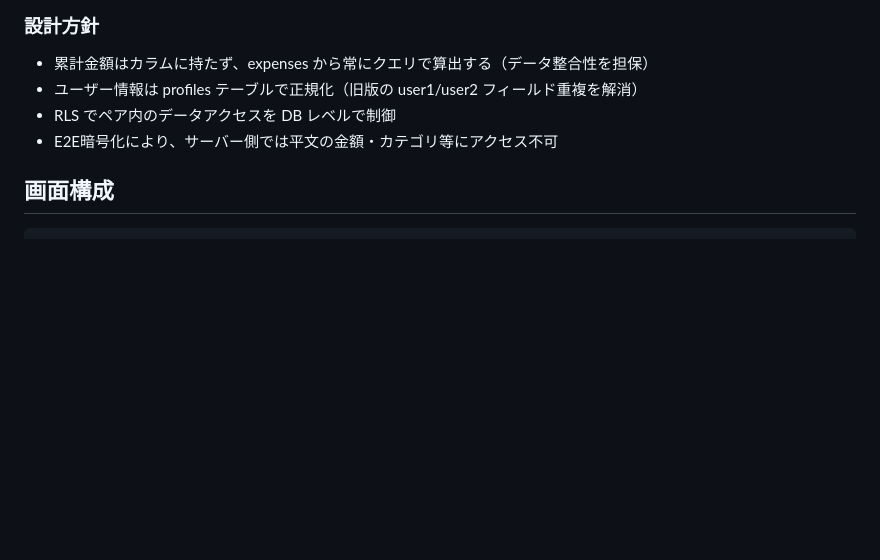
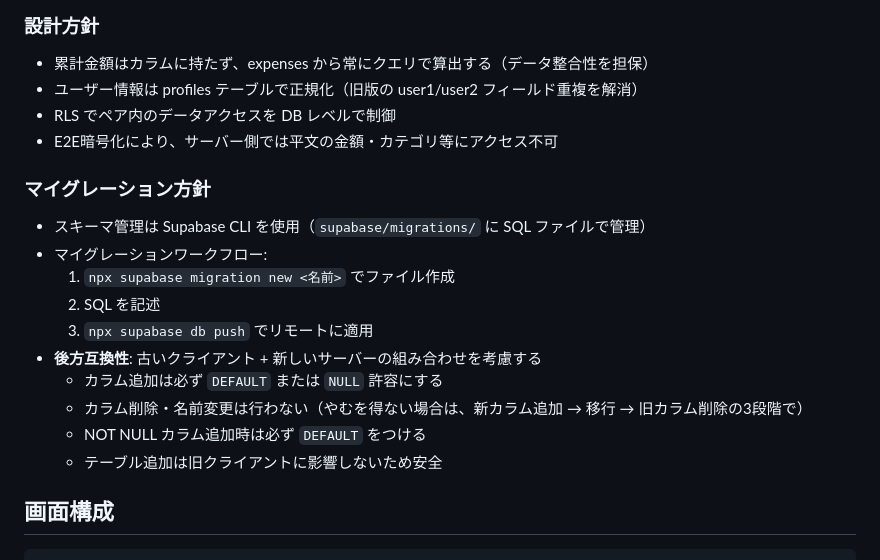
Before and after one commit to YohYamasaki/Seppan, a Markdown page: CLAUDE.md, the part around the change. Drawn GitHub-style; blank space fills up the shorter version.

Commit message:
Add migration guidelines to CLAUDE.md
Document Supabase CLI workflow and backward compatibility rules
for schema changes (NULL-safe column additions, no column drops).

Co-Authored-By: Claude Opus 4.6 <noreply@anthropic.com>

````diff
--- a/CLAUDE.md
+++ b/CLAUDE.md
@@ -145,6 +145,19 @@ encryption_keys
 - RLS でペア内のデータアクセスを DB レベルで制御
 - E2E暗号化により、サーバー側では平文の金額・カテゴリ等にアクセス不可
 
+### マイグレーション方針
+
+- スキーマ管理は Supabase CLI を使用（`supabase/migrations/` に SQL ファイルで管理）
+- マイグレーションワークフロー:
+  1. `npx supabase migration new <名前>` でファイル作成
+  2. SQL を記述
+  3. `npx supabase db push` でリモートに適用
+- **後方互換性**: 古いクライアント + 新しいサーバーの組み合わせを考慮する
+  - カラム追加は必ず `DEFAULT` または `NULL` 許容にする
+  - カラム削除・名前変更は行わない（やむを得ない場合は、新カラム追加 → 移行 → 旧カラム削除の3段階で）
+  - NOT NULL カラム追加時は必ず `DEFAULT` をつける
+  - テーブル追加は旧クライアントに影響しないため安全
+
 ## 画面構成
 
 ```
````
